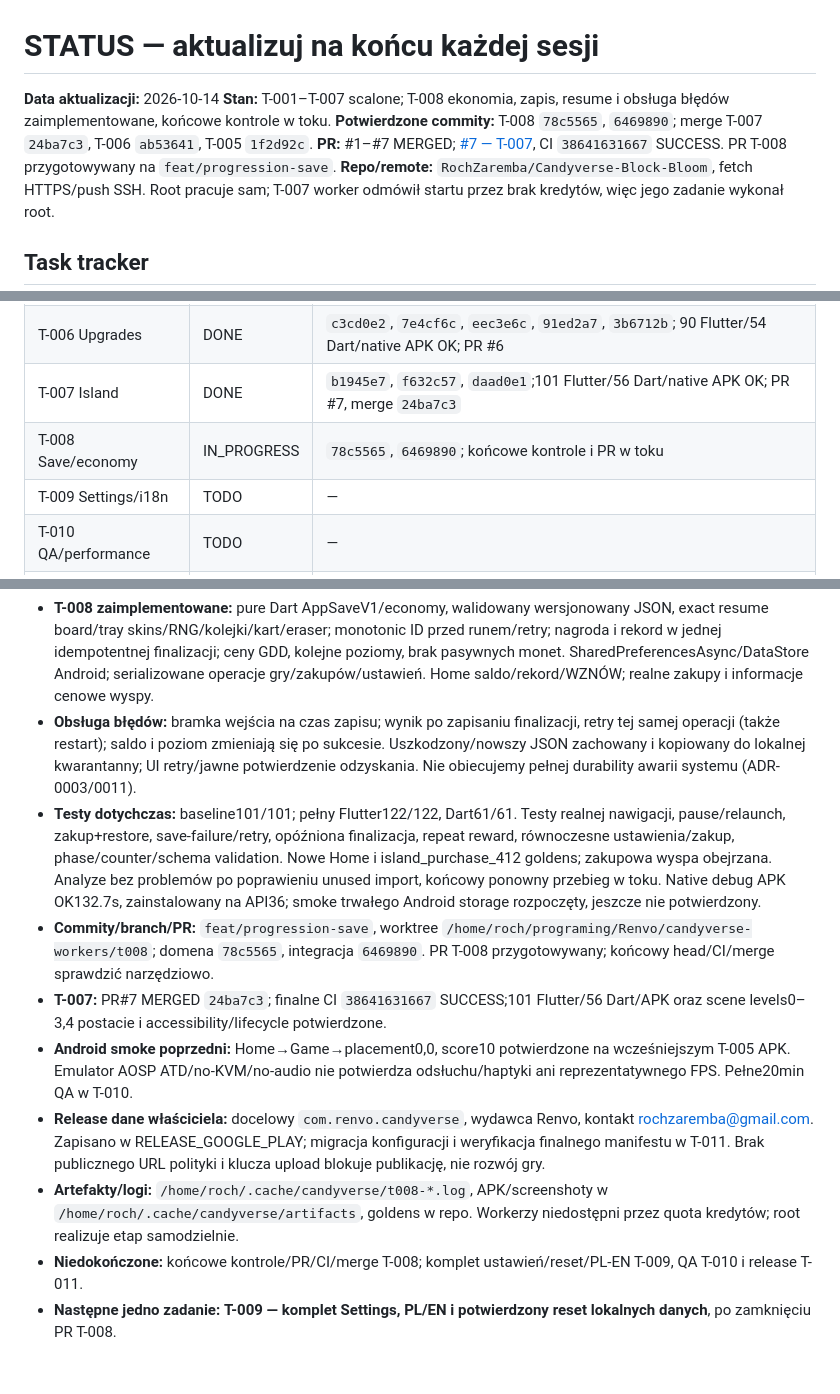
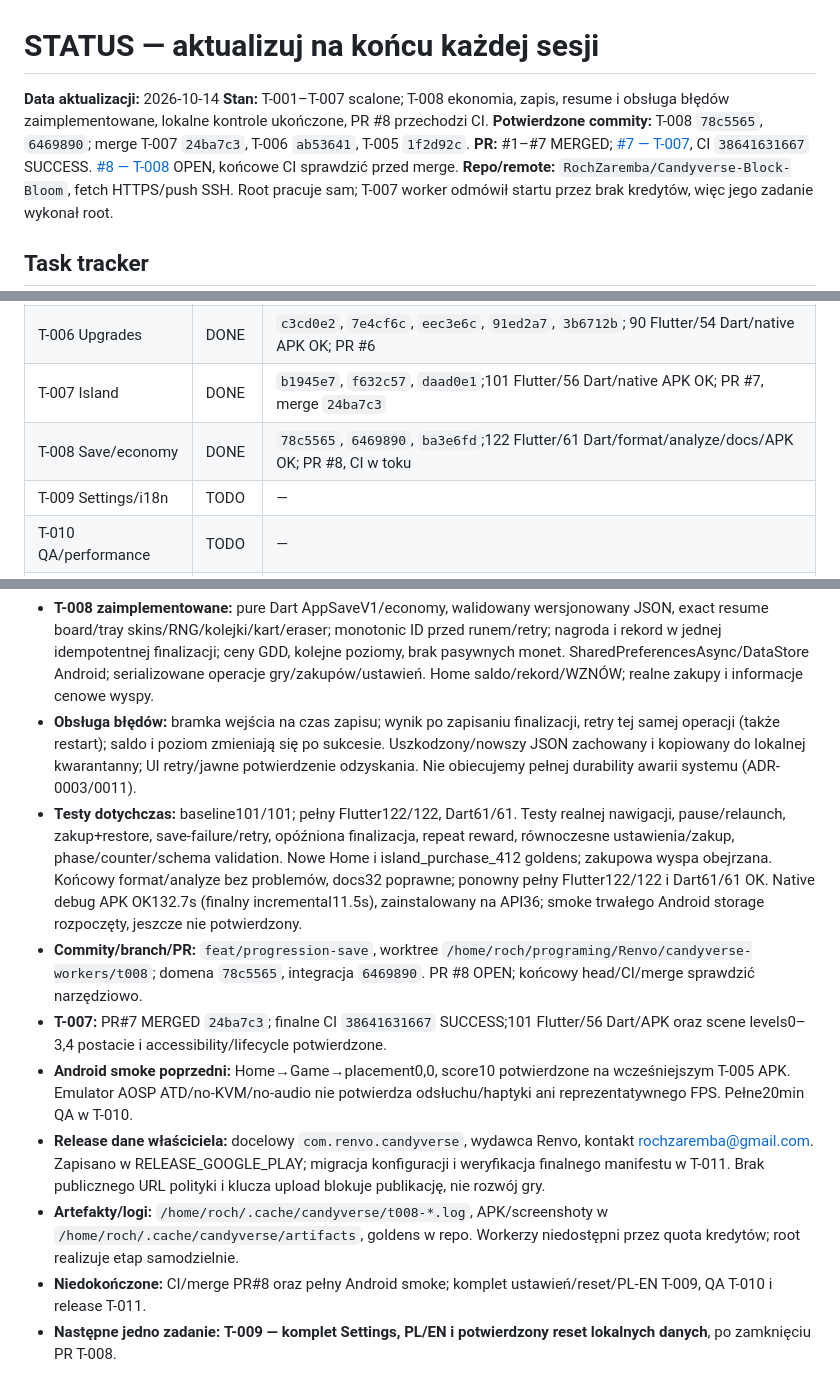
Before and after one commit to RochZaremba/Candyverse-Block-Bloom, a Markdown page: docs/STATUS.md, 3 parts joined by grey strips. GitHub-like rendering.

Commit message:
docs: attach tested T-008 PR and next localization task

```diff
--- a/docs/STATUS.md
+++ b/docs/STATUS.md
@@ -1,9 +1,9 @@
 # STATUS — aktualizuj na końcu każdej sesji
 
 **Data aktualizacji:** 2026-10-14
-**Stan:** T-001–T-007 scalone; T-008 ekonomia, zapis, resume i obsługa błędów zaimplementowane, końcowe kontrole w toku.
+**Stan:** T-001–T-007 scalone; T-008 ekonomia, zapis, resume i obsługa błędów zaimplementowane, lokalne kontrole ukończone, PR #8 przechodzi CI.
 **Potwierdzone commity:** T-008 `78c5565`, `6469890`; merge T-007 `24ba7c3`, T-006 `ab53641`, T-005 `1f2d92c`.
-**PR:** #1–#7 MERGED; [#7 — T-007](https://github.com/RochZaremba/Candyverse-Block-Bloom/pull/7), CI `38641631667` SUCCESS. PR T-008 przygotowywany na `feat/progression-save`.
+**PR:** #1–#7 MERGED; [#7 — T-007](https://github.com/RochZaremba/Candyverse-Block-Bloom/pull/7), CI `38641631667` SUCCESS. [#8 — T-008](https://github.com/RochZaremba/Candyverse-Block-Bloom/pull/8) OPEN, końcowe CI sprawdzić przed merge.
 **Repo/remote:** `RochZaremba/Candyverse-Block-Bloom`, fetch HTTPS/push SSH. Root pracuje sam; T-007 worker odmówił startu przez brak kredytów, więc jego zadanie wykonał root.
 
 ## Task tracker
@@ -17,7 +17,7 @@
 | T-005 Visual/VFX/SFX | DONE | `96cf704`, `c00a742`, `e2ddf36`, `1d657bc`, `2148fcc`; 66 Flutter/39 Dart, native APK OK; PR #5 |
 | T-006 Upgrades | DONE | `c3cd0e2`, `7e4cf6c`, `eec3e6c`, `91ed2a7`, `3b6712b`; 90 Flutter/54 Dart/native APK OK; PR #6 |
 | T-007 Island | DONE | `b1945e7`, `f632c57`, `daad0e1`;101 Flutter/56 Dart/native APK OK; PR #7, merge `24ba7c3` |
-| T-008 Save/economy | IN_PROGRESS | `78c5565`, `6469890`; końcowe kontrole i PR w toku |
+| T-008 Save/economy | DONE | `78c5565`, `6469890`, `ba3e6fd`;122 Flutter/61 Dart/format/analyze/docs/APK OK; PR #8, CI w toku |
 | T-009 Settings/i18n | TODO | — |
 | T-010 QA/performance | TODO | — |
 | T-011 Play Store prep | TODO | — |
@@ -28,11 +28,11 @@ Dopuszczalne statusy: `TODO`, `IN_PROGRESS`, `BLOCKED`, `DONE` (po kryteriach ak
 
 - **T-008 zaimplementowane:** pure Dart AppSaveV1/economy, walidowany wersjonowany JSON, exact resume board/tray skins/RNG/kolejki/kart/eraser; monotonic ID przed runem/retry; nagroda i rekord w jednej idempotentnej finalizacji; ceny GDD, kolejne poziomy, brak pasywnych monet. SharedPreferencesAsync/DataStore Android; serializowane operacje gry/zakupów/ustawień. Home saldo/rekord/WZNÓW; realne zakupy i informacje cenowe wyspy.
 - **Obsługa błędów:** bramka wejścia na czas zapisu; wynik po zapisaniu finalizacji, retry tej samej operacji (także restart); saldo i poziom zmieniają się po sukcesie. Uszkodzony/nowszy JSON zachowany i kopiowany do lokalnej kwarantanny; UI retry/jawne potwierdzenie odzyskania. Nie obiecujemy pełnej durability awarii systemu (ADR-0003/0011).
-- **Testy dotychczas:** baseline101/101; pełny Flutter122/122, Dart61/61. Testy realnej nawigacji, pause/relaunch, zakup+restore, save-failure/retry, opóźniona finalizacja, repeat reward, równoczesne ustawienia/zakup, phase/counter/schema validation. Nowe Home i island_purchase_412 goldens; zakupowa wyspa obejrzana. Analyze bez problemów po poprawieniu unused import, końcowy ponowny przebieg w toku. Native debug APK OK132.7s, zainstalowany na API36; smoke trwałego Android storage rozpoczęty, jeszcze nie potwierdzony.
-- **Commity/branch/PR:** `feat/progression-save`, worktree `/home/roch/programing/Renvo/candyverse-workers/t008`; domena `78c5565`, integracja `6469890`. PR T-008 przygotowywany; końcowy head/CI/merge sprawdzić narzędziowo.
+- **Testy dotychczas:** baseline101/101; pełny Flutter122/122, Dart61/61. Testy realnej nawigacji, pause/relaunch, zakup+restore, save-failure/retry, opóźniona finalizacja, repeat reward, równoczesne ustawienia/zakup, phase/counter/schema validation. Nowe Home i island_purchase_412 goldens; zakupowa wyspa obejrzana. Końcowy format/analyze bez problemów, docs32 poprawne; ponowny pełny Flutter122/122 i Dart61/61 OK. Native debug APK OK132.7s (finalny incremental11.5s), zainstalowany na API36; smoke trwałego Android storage rozpoczęty, jeszcze nie potwierdzony.
+- **Commity/branch/PR:** `feat/progression-save`, worktree `/home/roch/programing/Renvo/candyverse-workers/t008`; domena `78c5565`, integracja `6469890`. PR #8 OPEN; końcowy head/CI/merge sprawdzić narzędziowo.
 - **T-007:** PR#7 MERGED `24ba7c3`; finalne CI `38641631667` SUCCESS;101 Flutter/56 Dart/APK oraz scene levels0–3,4 postacie i accessibility/lifecycle potwierdzone.
 - **Android smoke poprzedni:** Home→Game→placement0,0, score10 potwierdzone na wcześniejszym T-005 APK. Emulator AOSP ATD/no-KVM/no-audio nie potwierdza odsłuchu/haptyki ani reprezentatywnego FPS. Pełne20min QA w T-010.
 - **Release dane właściciela:** docelowy `com.renvo.candyverse`, wydawca Renvo, kontakt rochzaremba@gmail.com. Zapisano w RELEASE_GOOGLE_PLAY; migracja konfiguracji i weryfikacja finalnego manifestu w T-011. Brak publicznego URL polityki i klucza upload blokuje publikację, nie rozwój gry.
 - **Artefakty/logi:** `/home/roch/.cache/candyverse/t008-*.log`, APK/screenshoty w `/home/roch/.cache/candyverse/artifacts`, goldens w repo. Workerzy niedostępni przez quota kredytów; root realizuje etap samodzielnie.
-- **Niedokończone:** końcowe kontrole/PR/CI/merge T-008; komplet ustawień/reset/PL-EN T-009, QA T-010 i release T-011.
+- **Niedokończone:** CI/merge PR#8 oraz pełny Android smoke; komplet ustawień/reset/PL-EN T-009, QA T-010 i release T-011.
 - **Następne jedno zadanie:** **T-009 — komplet Settings, PL/EN i potwierdzony reset lokalnych danych**, po zamknięciu PR T-008.
```
Also changed, not shown: README.md (+1 -1 lines).
